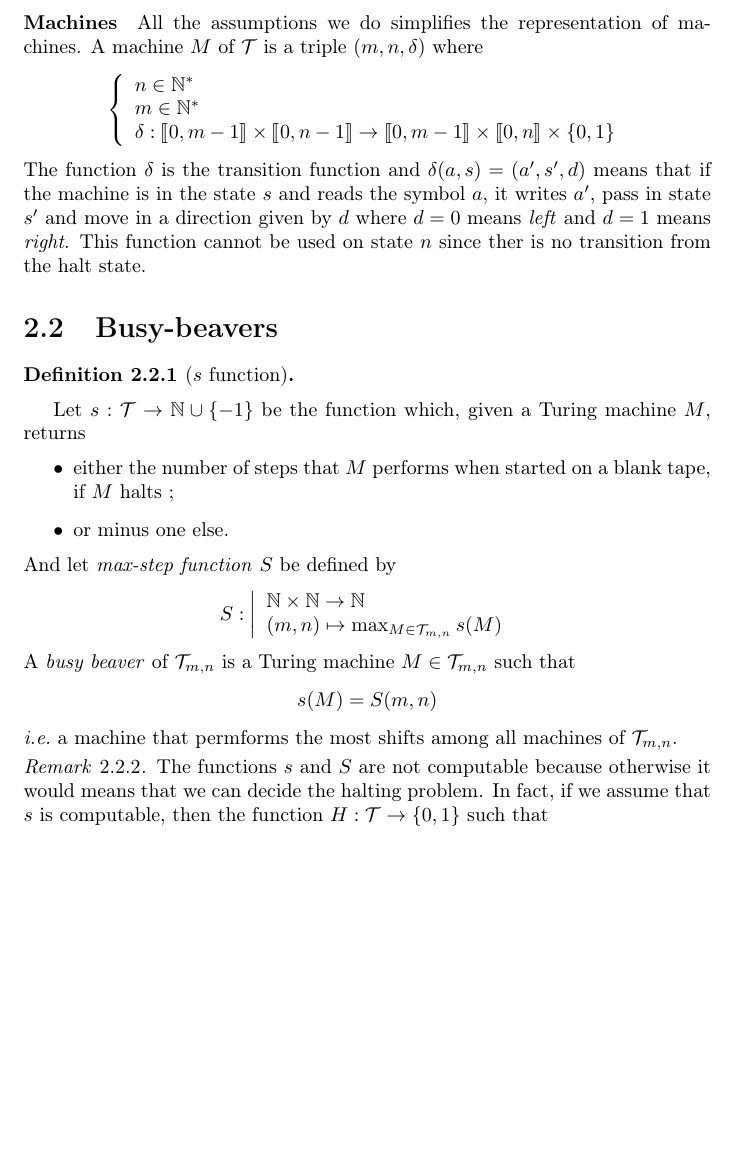
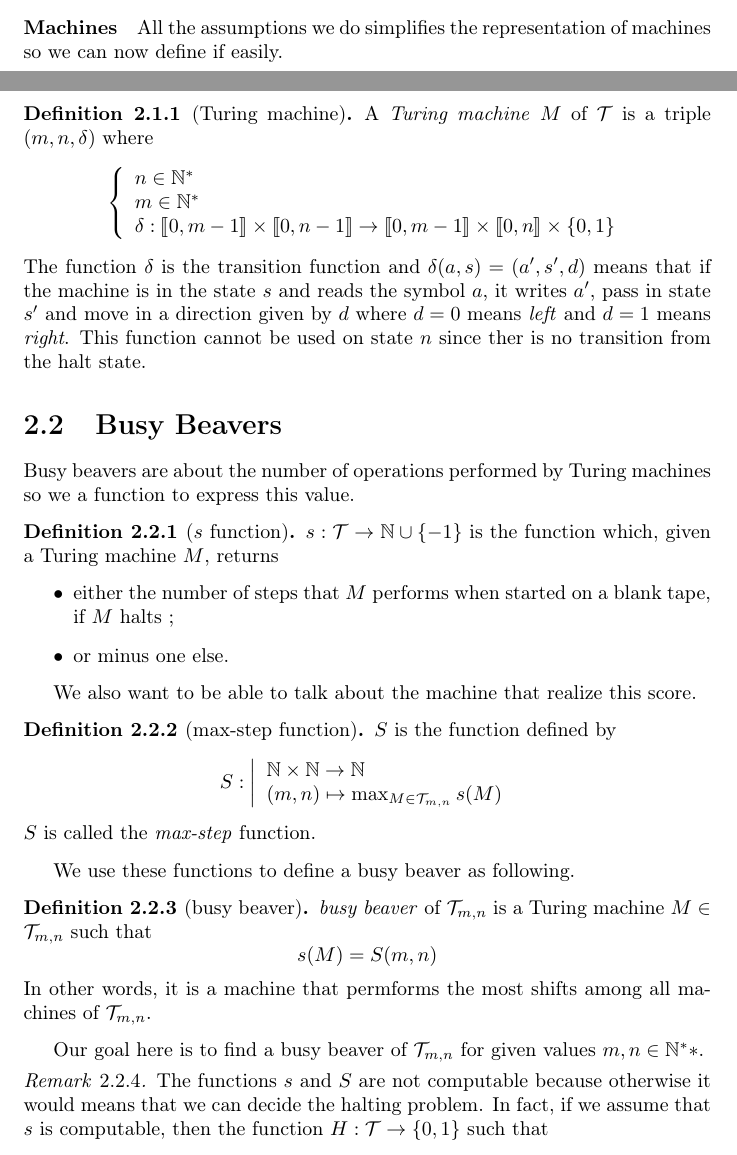
Before and after one commit to emmmile/machine-learning, a LaTeX document (reports/report.tex): part of page 5 of 16 before the commit and two parts of pages 4 and 5 of 17 after it, the two joined at a grey line, cut so that both start at the same text, the shorter picture padded with empty space. Compiled offline with pdfLaTeX.

Commit message:
[REPORT] Reorganized definitions.

```diff
--- a/reports/report.tex
+++ b/reports/report.tex
@@ -62,7 +62,11 @@ What is more, since states names are interchangeable (with modifying the transit
 
 
 \paragraph{Machines}
-All the assumptions we do simplifies the representation of machines. A machine $M$ of $\mathcal{T}$ is a triple $(m,n,\delta)$ where
+All the assumptions we do simplifies the representation of machines so we can now define if easily.
+
+\begin{Def}[Turing machine]
+
+A \emph{Turing machine} $M$ of $\mathcal{T}$ is a triple $(m,n,\delta)$ where
 \[
 \left \{
 \begin{array}{l}
@@ -73,22 +77,24 @@ All the assumptions we do simplifies the representation of machines. A machine $
 \right .
 \]
 The function $\delta$ is the transition function and $\delta(a, s) = (a', s', d)$ means that if the machine is in the state $s$ and reads the symbol $a$, it writes $a'$, pass in state $s'$ and move in a direction given by $d$ where $d = 0$ means \emph{left} and $d = 1$ means \emph{right}. This function cannot be used on state $n$ since ther is no transition from the halt state.
+\end{Def}
 
 
-\section{Busy-beavers}
+\section{Busy Beavers}
 \label{sec:bb}
 
+Busy beavers are about the number of operations performed by Turing machines so we a function to express this value.
+\begin{Def}[$s$ function]
+  $s : \mathcal{T} \to \N \cup \{-1\}$ is the function which, given a Turing machine $M$, returns
+  \begin{itemize}
+  \item either the number of steps that $M$ performs when started on a blank tape, if $M$ halts ;
+  \item or minus one else.
+  \end{itemize}
+\end{Def}
 
-\begin{Def}[$s$ function]
-
-\end{Def}
-Let $s : \mathcal{T} \to \N \cup \{-1\}$ be the function which, given a Turing machine $M$, returns
-\begin{itemize}
-\item either the number of steps that $M$ performs when started on a blank tape, if $M$ halts ;
-\item or minus one else.
-\end{itemize}
-
-\noindent And let \emph{max-step function} $S$ be defined by
+We also want to be able to talk about the machine that realize this score.
+\begin{Def}[max-step function]
+$S$ is the function defined by
 \[
 S : \left |
   \begin{array}{l}
@@ -97,9 +103,18 @@ S : \left |
   \end{array}
 \right .
 \]
+$S$ is called the \emph{max-step} function.
+\end{Def}
+
+We use these functions to define a busy beaver as following.
+
+\begin{Def}[busy beaver]
+\emph{busy beaver} of $\mathcal{T}_{m,n}$ is a Turing machine $M \in \mathcal{T}_{m,n}$ such that \[s(M) = S(m,n)\] In other words, it is a machine that permforms the most shifts among all machines of $\mathcal{T}_{m,n}$.
+\end{Def}
 
 
-\noindent A \emph{busy beaver} of $\mathcal{T}_{m,n}$ is a Turing machine $M \in \mathcal{T}_{m,n}$ such that \[s(M) = S(m,n)\] \ie a machine that permforms the most shifts among all machines of $\mathcal{T}_{m,n}$.
+Our goal here is to find a busy beaver of $\mathcal{T}_{m,n}$ for given values $m,n\in\N^**$.
+
 
 \begin{Rem}
   The functions $s$ and $S$ are not computable because otherwise it would means that we can decide the halting problem. In fact, if we assume that $s$ is computable, then the function $H : \mathcal{T} \to \{0,1\}$ such that
```
Also changed, not shown: reports/report.tex (34 more changed lines).
